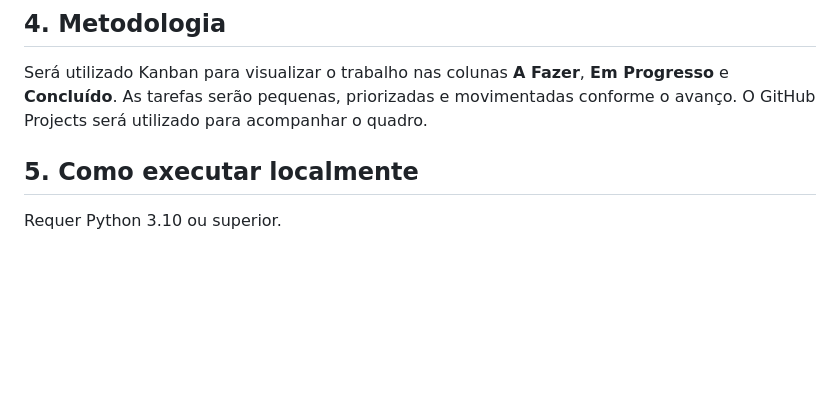
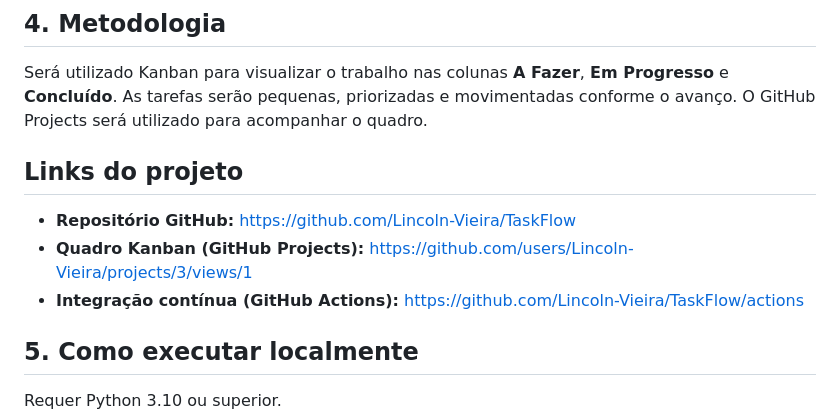
Before and after one commit to Lincoln-Vieira/TaskFlow, a Markdown page: README.md, the part around the change. GitHub-like rendering; blank space fills up the shorter version.

Commit message:
docs: adiciona links do repositorio e Kanban

```diff
--- a/README.md
+++ b/README.md
@@ -23,6 +23,12 @@ O TaskFlow é uma aplicação web acadêmica que simula o gerenciamento de taref
 ## 4. Metodologia
 
 Será utilizado Kanban para visualizar o trabalho nas colunas **A Fazer**, **Em Progresso** e **Concluído**. As tarefas serão pequenas, priorizadas e movimentadas conforme o avanço. O GitHub Projects será utilizado para acompanhar o quadro.
+
+## Links do projeto
+
+- **Repositório GitHub:** https://github.com/Lincoln-Vieira/TaskFlow
+- **Quadro Kanban (GitHub Projects):** https://github.com/users/Lincoln-Vieira/projects/3/views/1
+- **Integração contínua (GitHub Actions):** https://github.com/Lincoln-Vieira/TaskFlow/actions
 
 ## 5. Como executar localmente
 
```
